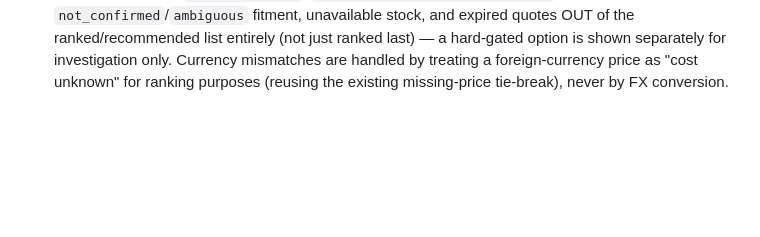
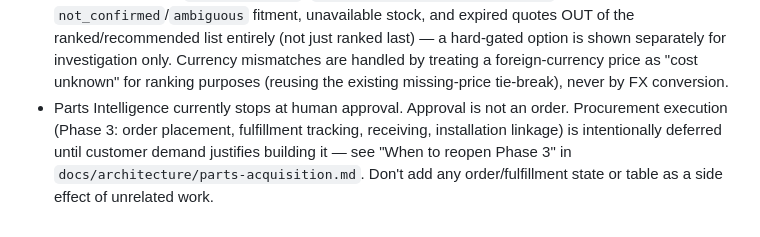
Before and after one commit to dkwesiga/TruckFixr_Codex, a Markdown page: .claude/memory/domain-memory.md, the part around the change. Drawn GitHub-style; blank space fills up the shorter version.

```diff
--- a/.claude/memory/domain-memory.md
+++ b/.claude/memory/domain-memory.md
@@ -63,3 +63,9 @@ promotion rule before adding an entry.
   Currency mismatches are handled by treating a foreign-currency price as
   "cost unknown" for ranking purposes (reusing the existing missing-price
   tie-break), never by FX conversion.
+- Parts Intelligence currently stops at human approval. Approval is not an
+  order. Procurement execution (Phase 3: order placement, fulfillment
+  tracking, receiving, installation linkage) is intentionally deferred until
+  customer demand justifies building it — see "When to reopen Phase 3" in
+  `docs/architecture/parts-acquisition.md`. Don't add any order/fulfillment
+  state or table as a side effect of unrelated work.
```
Also changed, not shown: docs/architecture/parts-acquisition.md (+107 -7 lines).
